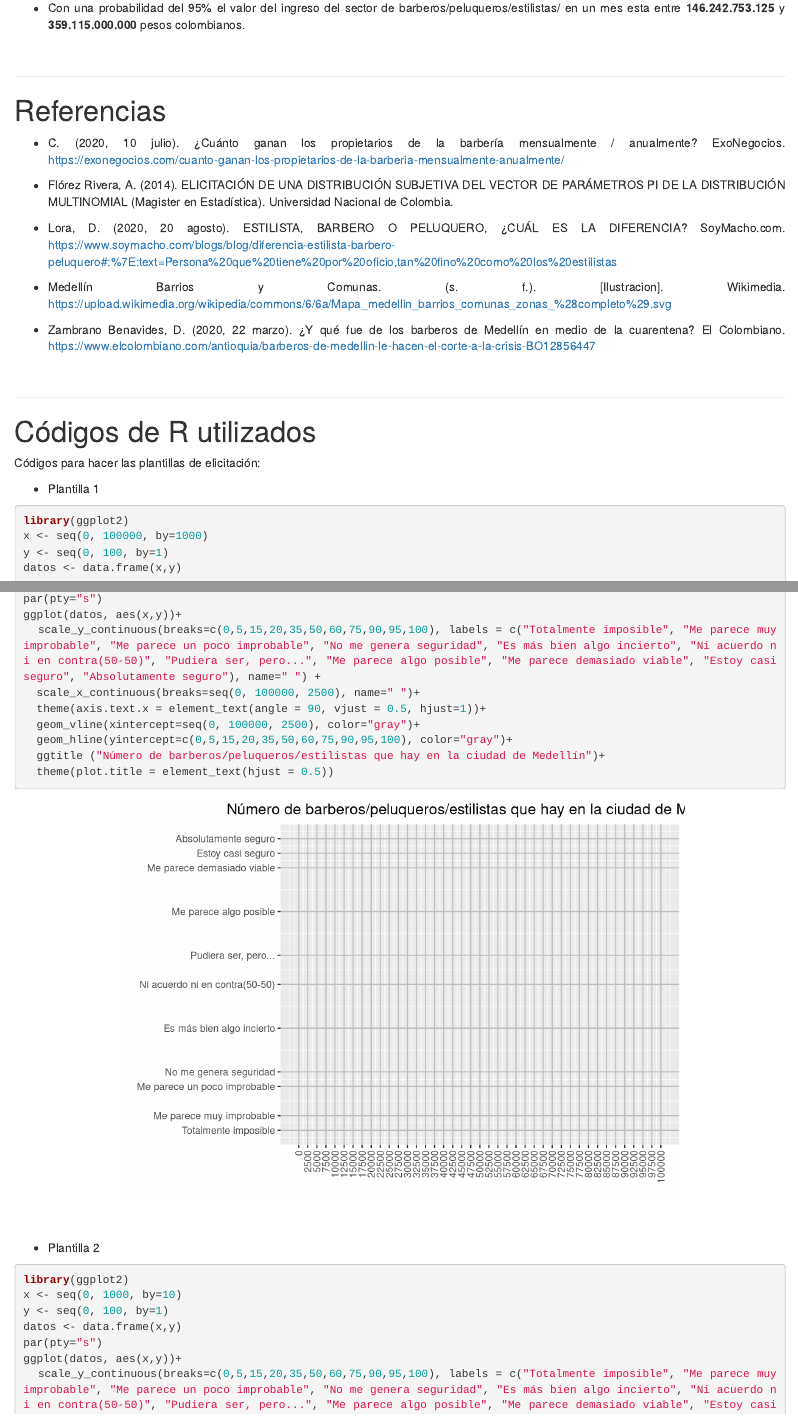
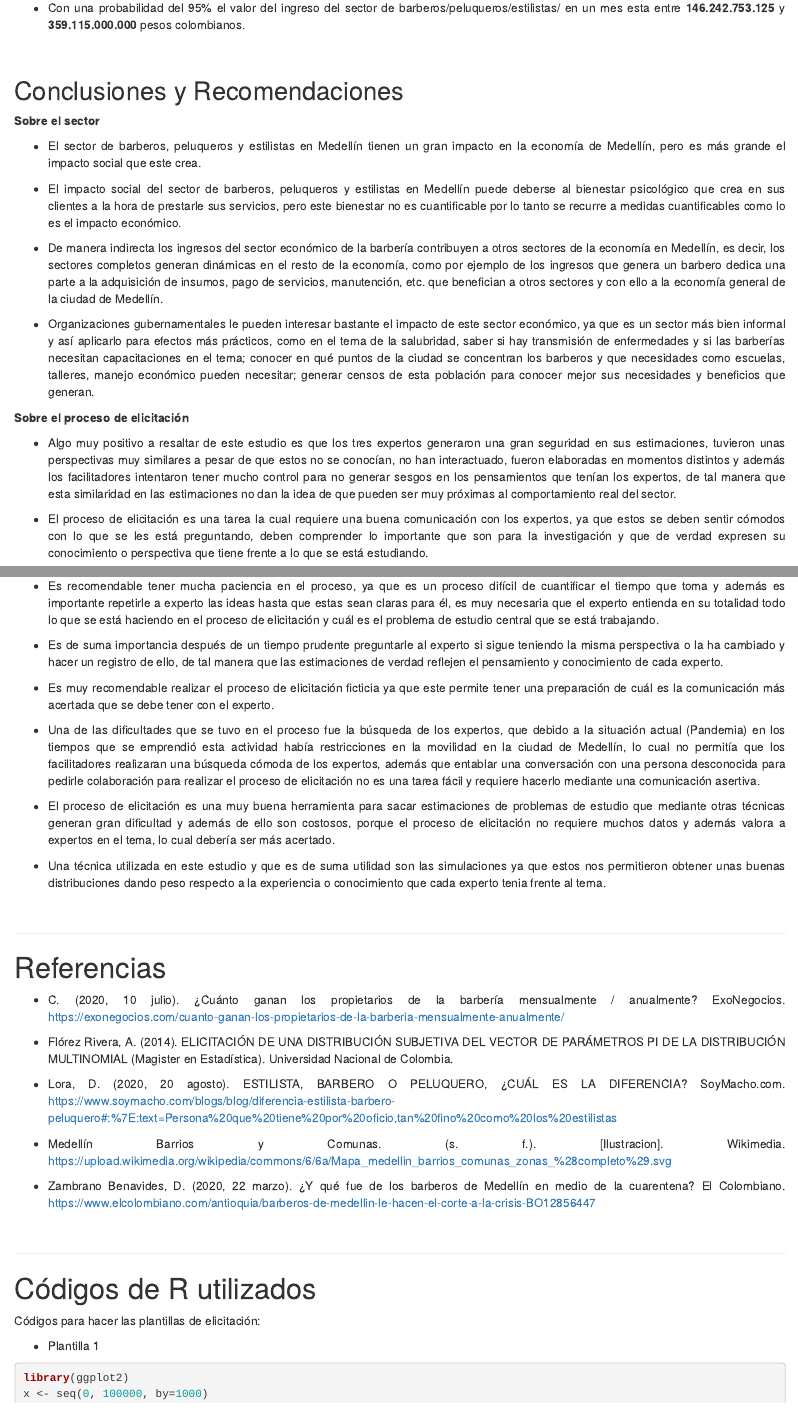
Before and after one commit to Jennifer-Salazar/Parcial1-Estadistica-Bayesiana, an R Markdown document (Parcial1/Primera_parte.Rmd): the page in a window 1100 px wide, from 18310 px down, and a second part further down, joined at a grey line. Rendered offline with R 4.5, knitr and Pandoc, with nearby package versions; drawn as R Markdown's standard HTML page in place of the format the file asks for.

Commit message:
Se agregaron conclusiones

````diff
--- a/Parcial1/Primera_parte.Rmd
+++ b/Parcial1/Primera_parte.Rmd
@@ -1490,6 +1491,49 @@ kable(df, row.names = F, caption = "Intervalo de probabilidad para el ingreso to
 ```
 
 * Con una probabilidad del 95% el valor del ingreso del sector de barberos/peluqueros/estilistas/ en un mes esta entre **146.242.753.125** y **359.115.000.000** pesos colombianos.
+
+<br>
+
+## Conclusiones y Recomendaciones
+
+**Sobre el sector**
+
+* El sector de barberos, peluqueros y estilistas en Medellín tienen un gran impacto en la economía de Medellín, pero es más grande el impacto social que este crea.
+
+
+* El impacto social del sector de barberos, peluqueros y estilistas en Medellín puede deberse al bienestar psicológico que crea en sus clientes a la hora de prestarle sus servicios, pero este bienestar no es cuantificable por lo tanto se recurre a medidas cuantificables como lo es el impacto económico.
+
+
+* De manera indirecta los ingresos del sector económico de la barbería contribuyen a otros sectores de la economía en Medellín, es decir, los sectores completos generan dinámicas en el resto de la economía, como por ejemplo de los ingresos que genera un barbero dedica una parte a la adquisición de insumos, pago de servicios, manutención, etc. que benefician a otros sectores y con ello a la economía general de la ciudad de Medellín.
+
+
+* Organizaciones gubernamentales le pueden interesar bastante el impacto de este sector económico, ya que es un sector más bien informal y así aplicarlo para efectos más prácticos, como en el tema de la salubridad, saber si hay transmisión de enfermedades y si las barberías necesitan capacitaciones en el tema; conocer en qué puntos de la ciudad se concentran los barberos y que necesidades como escuelas, talleres, manejo económico pueden necesitar; generar censos de esta población para conocer mejor sus necesidades y beneficios que generan.
+
+**Sobre el proceso de elicitación**
+
+* Algo muy positivo a resaltar de este estudio es que los tres expertos generaron una gran seguridad en sus estimaciones, tuvieron unas perspectivas muy similares a pesar de que estos no se conocían, no han interactuado, fueron elaboradas en momentos distintos y además los facilitadores intentaron tener mucho control para no generar sesgos en los pensamientos que tenían los expertos, de tal manera que esta similaridad en las estimaciones no dan la idea de que pueden ser muy próximas al comportamiento real del sector.
+
+
+* El proceso de elicitación es una tarea la cual requiere una buena comunicación con los expertos, ya que estos se deben sentir cómodos con lo que se les está preguntando, deben comprender lo importante que son para la investigación y que de verdad expresen su conocimiento o perspectiva que tiene frente a lo que se está estudiando.
+
+
+* Es recomendable tener mucha paciencia en el proceso, ya que es un proceso difícil de cuantificar el tiempo que toma y además es importante repetirle a experto las ideas hasta que estas sean claras para él, es muy necesaria que el experto entienda en su totalidad todo lo que se está haciendo en el proceso de elicitación y cuál es el problema de estudio central que se está trabajando.
+
+
+* Es de suma importancia después de un tiempo prudente preguntarle al experto si sigue teniendo la misma perspectiva o la ha cambiado y hacer un registro de ello, de tal manera que las estimaciones de verdad reflejen el pensamiento y conocimiento de cada experto.
+
+
+* Es muy recomendable realizar el proceso de elicitación ficticia ya que este permite tener una preparación de cuál es la comunicación más acertada que se debe tener con el experto.
+
+
+* Una de las dificultades que se tuvo en el proceso fue la búsqueda de los expertos, que debido a la situación actual (Pandemia) en los tiempos que se emprendió esta actividad había restricciones en la movilidad en la ciudad de Medellín, lo cual no permitía que los facilitadores realizaran una búsqueda cómoda de los expertos, además que entablar una conversación con una persona desconocida para pedirle colaboración para realizar el proceso de elicitación no es una tarea fácil y requiere hacerlo mediante una comunicación asertiva.
+
+
+* El proceso de elicitación es una muy buena herramienta para sacar estimaciones de problemas de estudio que mediante otras técnicas generan gran dificultad y además de ello son costosos, porque el proceso de elicitación no requiere muchos datos y además valora a expertos en el tema, lo cual debería ser más acertado.
+
+
+* Una técnica utilizada en este estudio y que es de suma utilidad son las simulaciones ya que estos nos permitieron obtener unas buenas distribuciones dando peso respecto a la experiencia o conocimiento que cada experto tenia frente al tema.
+
 
 
 <br>
````
Also changed, not shown: Parcial1/Primera_parte.Rmd (3 more changed lines).
